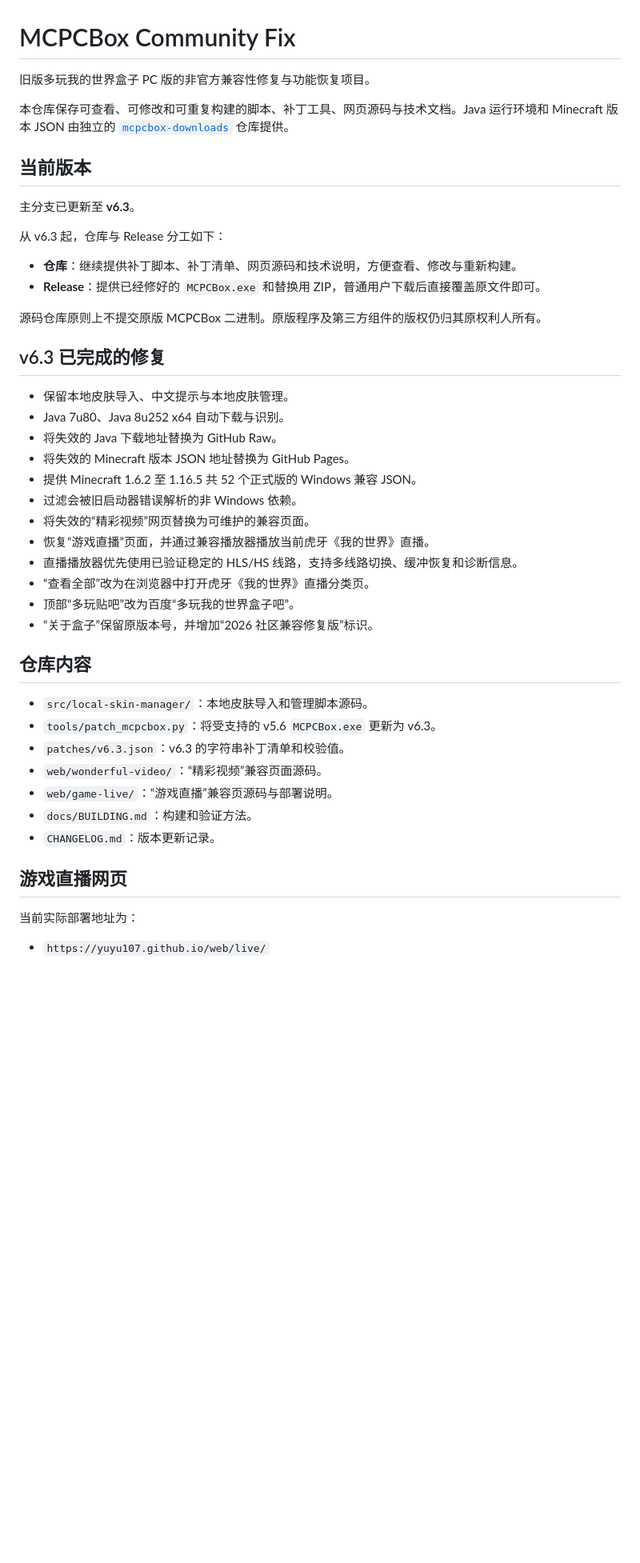
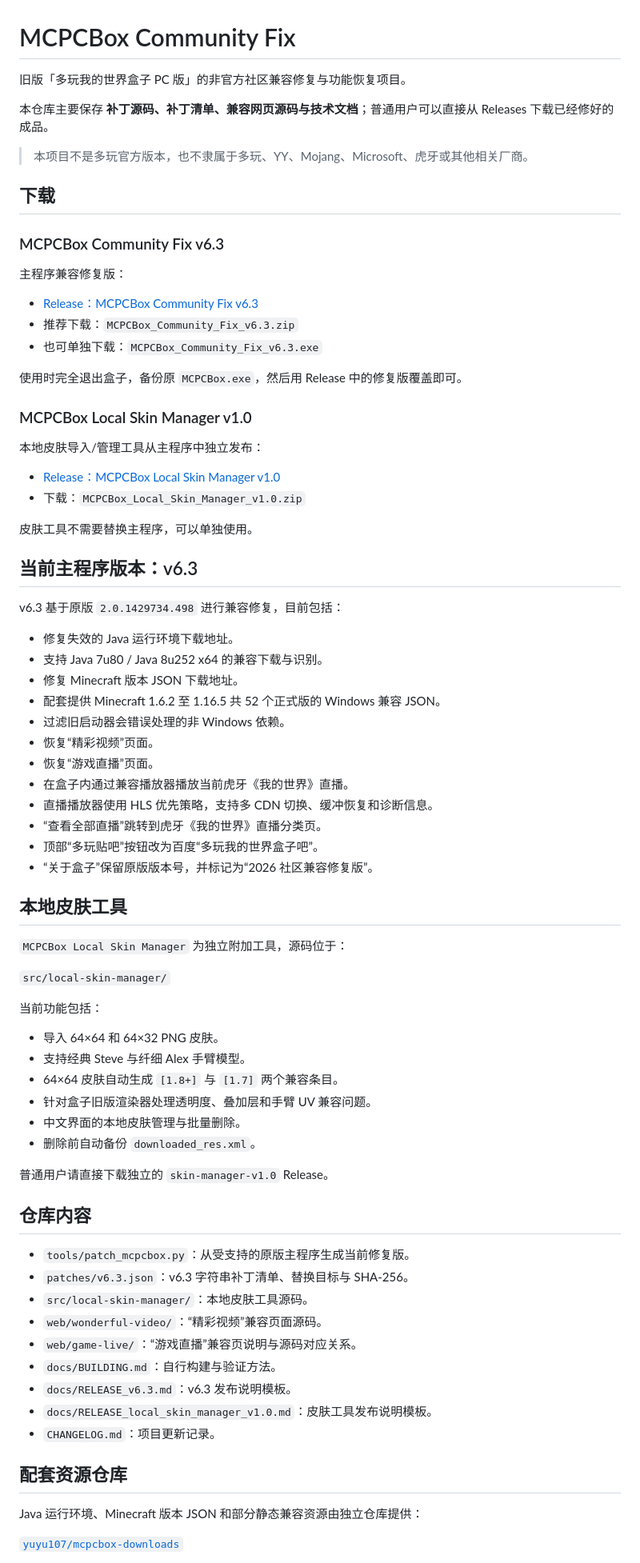
Before and after one commit to yuyu107/mcpcbox-community-fix, a Markdown page: README.md, the part around one of its changes. Shown at 80% size. Drawn GitHub-style; blank space fills up the shorter version.

Commit message:
Refresh README for v6.3 releases and project layout

```diff
--- a/README.md
+++ b/README.md
@@ -1,48 +1,81 @@
 # MCPCBox Community Fix
 
-旧版多玩我的世界盒子 PC 版的非官方兼容性修复与功能恢复项目。
+旧版「多玩我的世界盒子 PC 版」的非官方社区兼容修复与功能恢复项目。
 
-本仓库保存可查看、可修改和可重复构建的脚本、补丁工具、网页源码与技术文档。Java 运行环境和 Minecraft 版本 JSON 由独立的 [`mcpcbox-downloads`](https://github.com/yuyu107/mcpcbox-downloads) 仓库提供。
+本仓库主要保存 **补丁源码、补丁清单、兼容网页源码与技术文档**；普通用户可以直接从 Releases 下载已经修好的成品。
 
-## 当前版本
+> 本项目不是多玩官方版本，也不隶属于多玩、YY、Mojang、Microsoft、虎牙或其他相关厂商。
 
-主分支已更新至 **v6.3**。
+## 下载
 
-从 v6.3 起，仓库与 Release 分工如下：
+### MCPCBox Community Fix v6.3
 
-- **仓库**：继续提供补丁脚本、补丁清单、网页源码和技术说明，方便查看、修改与重新构建。
-- **Release**：提供已经修好的 `MCPCBox.exe` 和替换用 ZIP，普通用户下载后直接覆盖原文件即可。
+主程序兼容修复版：
 
-源码仓库原则上不提交原版 MCPCBox 二进制。原版程序及第三方组件的版权仍归其原权利人所有。
+- [Release：MCPCBox Community Fix v6.3](https://github.com/yuyu107/mcpcbox-community-fix/releases/tag/v6.3)
+- 推荐下载：`MCPCBox_Community_Fix_v6.3.zip`
+- 也可单独下载：`MCPCBox_Community_Fix_v6.3.exe`
 
-## v6.3 已完成的修复
+使用时完全退出盒子，备份原 `MCPCBox.exe`，然后用 Release 中的修复版覆盖即可。
 
-- 保留本地皮肤导入、中文提示与本地皮肤管理。
-- Java 7u80、Java 8u252 x64 自动下载与识别。
-- 将失效的 Java 下载地址替换为 GitHub Raw。
-- 将失效的 Minecraft 版本 JSON 地址替换为 GitHub Pages。
-- 提供 Minecraft 1.6.2 至 1.16.5 共 52 个正式版的 Windows 兼容 JSON。
-- 过滤会被旧启动器错误解析的非 Windows 依赖。
-- 将失效的“精彩视频”网页替换为可维护的兼容页面。
-- 恢复“游戏直播”页面，并通过兼容播放器播放当前虎牙《我的世界》直播。
-- 直播播放器优先使用已验证稳定的 HLS/HS 线路，支持多线路切换、缓冲恢复和诊断信息。
-- “查看全部”改为在浏览器中打开虎牙《我的世界》直播分类页。
-- 顶部“多玩贴吧”改为百度“多玩我的世界盒子吧”。
-- “关于盒子”保留原版本号，并增加“2026 社区兼容修复版”标识。
+### MCPCBox Local Skin Manager v1.0
+
+本地皮肤导入/管理工具从主程序中独立发布：
+
+- [Release：MCPCBox Local Skin Manager v1.0](https://github.com/yuyu107/mcpcbox-community-fix/releases/tag/skin-manager-v1.0)
+- 下载：`MCPCBox_Local_Skin_Manager_v1.0.zip`
+
+皮肤工具不需要替换主程序，可以单独使用。
+
+## 当前主程序版本：v6.3
+
+v6.3 基于原版 `2.0.1429734.498` 进行兼容修复，目前包括：
+
+- 修复失效的 Java 运行环境下载地址。
+- 支持 Java 7u80 / Java 8u252 x64 的兼容下载与识别。
+- 修复 Minecraft 版本 JSON 下载地址。
+- 配套提供 Minecraft 1.6.2 至 1.16.5 共 52 个正式版的 Windows 兼容 JSON。
+- 过滤旧启动器会错误处理的非 Windows 依赖。
+- 恢复“精彩视频”页面。
+- 恢复“游戏直播”页面。
+- 在盒子内通过兼容播放器播放当前虎牙《我的世界》直播。
+- 直播播放器使用 HLS 优先策略，支持多 CDN 切换、缓冲恢复和诊断信息。
+- “查看全部直播”跳转到虎牙《我的世界》直播分类页。
+- 顶部“多玩贴吧”按钮改为百度“多玩我的世界盒子吧”。
+- “关于盒子”保留原版版本号，并标记为“2026 社区兼容修复版”。
+
+## 本地皮肤工具
+
+`MCPCBox Local Skin Manager` 为独立附加工具，源码位于：
+
+`src/local-skin-manager/`
+
+当前功能包括：
+
+- 导入 64×64 和 64×32 PNG 皮肤。
+- 支持经典 Steve 与纤细 Alex 手臂模型。
+- 64×64 皮肤自动生成 `[1.8+]` 与 `[1.7]` 两个兼容条目。
+- 针对盒子旧版渲染器处理透明度、叠加层和手臂 UV 兼容问题。
+- 中文界面的本地皮肤管理与批量删除。
+- 删除前自动备份 `downloaded_res.xml`。
+
+普通用户请直接下载独立的 `skin-manager-v1.0` Release。
 
 ## 仓库内容
 
-- `src/local-skin-manager/`：本地皮肤导入和管理脚本源码。
-- `tools/patch_mcpcbox.py`：将受支持的 v5.6 `MCPCBox.exe` 更新为 v6.3。
-- `patches/v6.3.json`：v6.3 的字符串补丁清单和校验值。
+- `tools/patch_mcpcbox.py`：从受支持的原版主程序生成当前修复版。
+- `patches/v6.3.json`：v6.3 字符串补丁清单、替换目标与 SHA-256。
+- `src/local-skin-manager/`：本地皮肤工具源码。
 - `web/wonderful-video/`：“精彩视频”兼容页面源码。
-- `web/game-live/`：“游戏直播”兼容页源码与部署说明。
-- `docs/BUILDING.md`：构建和验证方法。
-- `CHANGELOG.md`：版本更新记录。
+- `web/game-live/`：“游戏直播”兼容页说明与源码对应关系。
+- `docs/BUILDING.md`：自行构建与验证方法。
+- `docs/RELEASE_v6.3.md`：v6.3 发布说明模板。
+- `docs/RELEASE_local_skin_manager_v1.0.md`：皮肤工具发布说明模板。
+- `CHANGELOG.md`：项目更新记录。
 
-## 游戏直播网页
+## 配套资源仓库
 
-当前实际部署地址为：
+Java 运行环境、Minecraft 版本 JSON 和部分静态兼容资源由独立仓库提供：
 
-- `https://yuyu107.github.io/web/live/`
+[`yuyu107/mcpcbox-downloads`](https://github.com/yuyu107/mcpcbox-downloads)
 
```
Also changed, not shown: other parts of README.md (+29 -9 lines).
